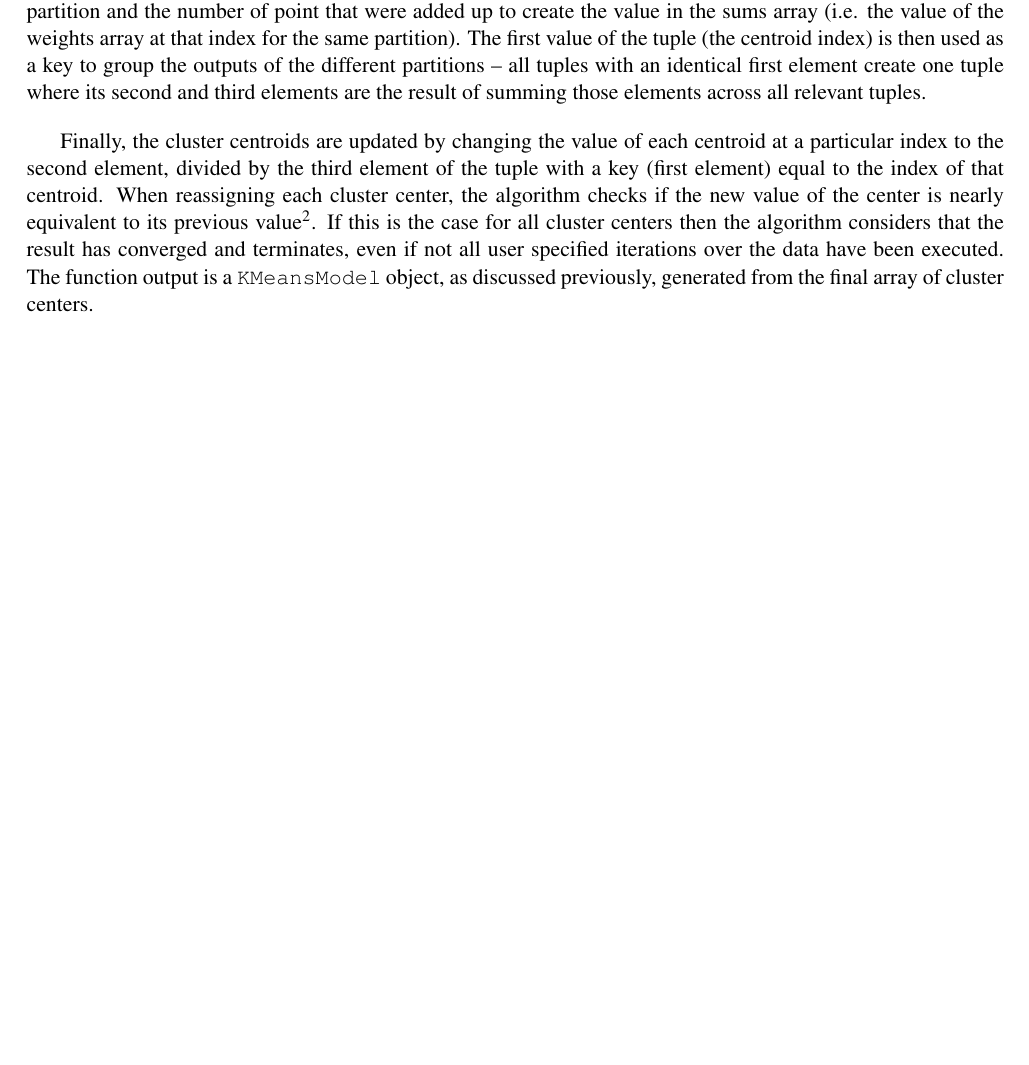
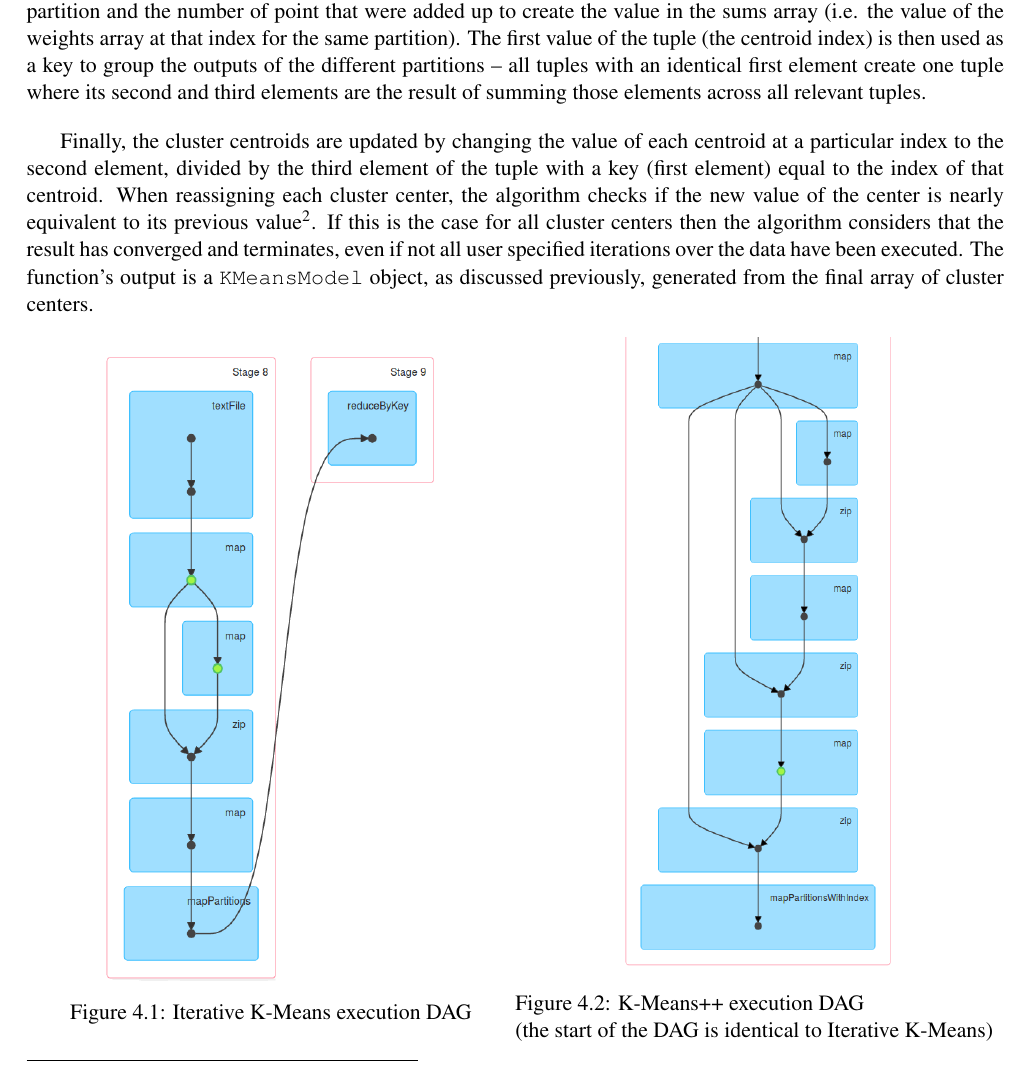
Before and after one commit to 2092065k/level-4-dissertation, a LaTeX thesis (dissertation/l4proj.tex): part of page 19 of 28 before the commit and part of page 19 of 29 after it, cut so that both start at the same text, the shorter picture padded with empty space. Compiled offline with pdfLaTeX.

Commit message:
Included images of DAGs

```diff
--- a/dissertation/l4proj.tex
+++ b/dissertation/l4proj.tex
@@ -340,8 +340,23 @@ At each cluster node, operating on a partition of the RDD of \texttt{VectorWithN
 
 Once all of the points have been processed, each partition outputs a collection of tuples with the following three values: the index of a centroid, the value that was accumulated at the same index in the sums array of that partition and the number of point that were added up to create the value in the sums array (i.e. the value of the weights array at that index for the same partition). The first value of the tuple (the centroid index) is then used as a key to group the outputs of the different partitions -- all tuples with an identical first element create one tuple where its second and third elements are the result of summing those elements across all relevant tuples.
 
-Finally, the cluster centroids are updated by changing the value of each centroid at a particular index to the second element, divided by the third element of the tuple with a key (first element) equal to the index of that centroid. When reassigning each cluster center, the algorithm checks if the new value of the center is nearly equivalent to its previous value\footnote{The algorithm checks to see if the distance between the new and old value of the centroid is less than $epsion^2$, where $epsilon$ is a predefined value.}.  If this is the case for all cluster centers then the algorithm considers that the result has converged and terminates, even if not all user specified iterations over the data have been executed. The function output is a \texttt{KMeansModel} object, as discussed previously, generated from the final array of cluster centers.
+Finally, the cluster centroids are updated by changing the value of each centroid at a particular index to the second element, divided by the third element of the tuple with a key (first element) equal to the index of that centroid. When reassigning each cluster center, the algorithm checks if the new value of the center is nearly equivalent to its previous value\footnote{The algorithm checks to see if the distance between the new and old value of the centroid is less than $epsion^2$, where $epsilon$ is a predefined value.}.  If this is the case for all cluster centers then the algorithm considers that the result has converged and terminates, even if not all user specified iterations over the data have been executed. The function's output is a \texttt{KMeansModel} object, as discussed previously, generated from the final array of cluster centers.
 
+\begin{figure}[H]
+\centering
+\begin{minipage}{.5\textwidth}
+  \centering
+  \includegraphics[width=.7\linewidth]{images/DAG1}
+  \captionof{figure}{Iterative K-Means execution DAG}
+  \label{fig:test1}
+\end{minipage}%
+\begin{minipage}{.5\textwidth}
+  \centering
+  \includegraphics[width=0.6\linewidth]{images/DAG2}
+  \captionof{figure}{K-Means++ execution DAG \\(the start of the DAG is identical to Iterative K-Means)}
+  \label{fig:test2}
+\end{minipage}
+\end{figure}
 
 \section{Implementation of Mini-batch K-Means Clustering}
 
```
Also changed, not shown: dissertation/images/DAG1.png (added), dissertation/images/DAG2.png (added).
